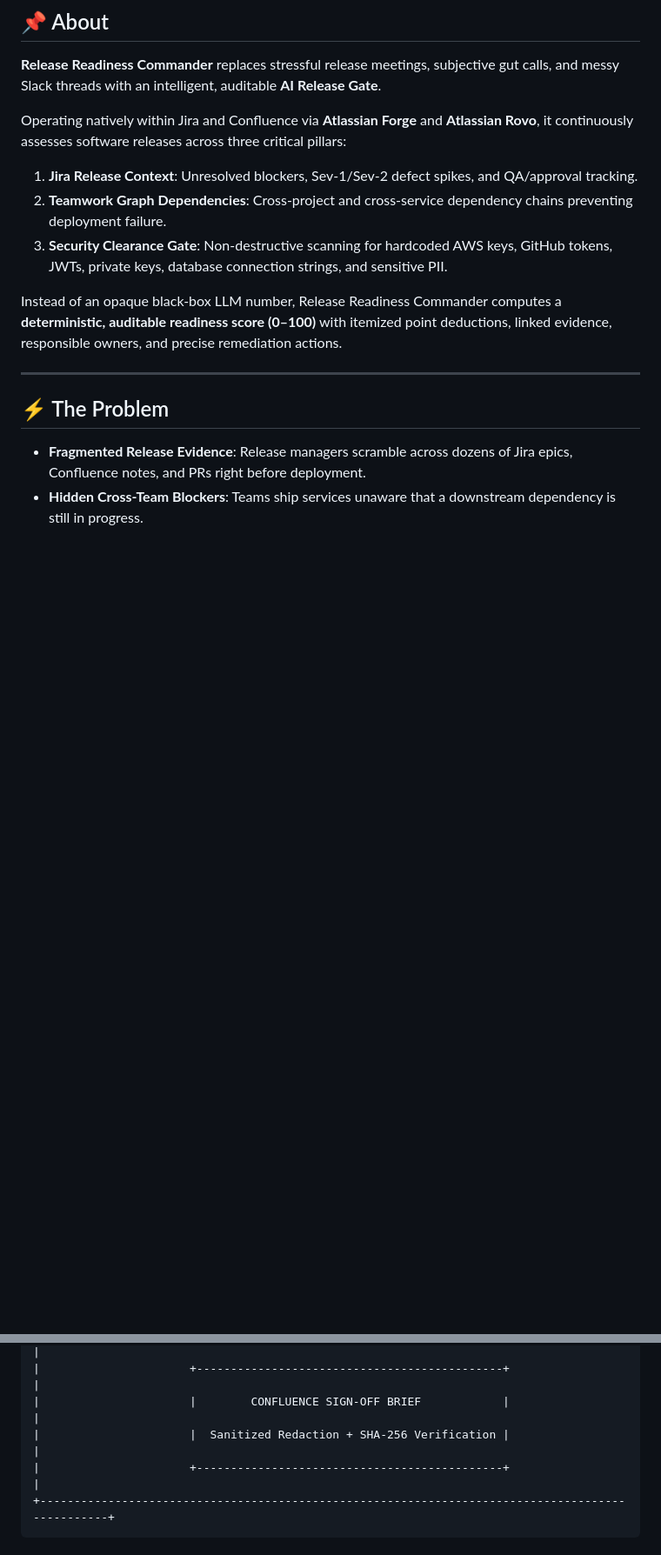
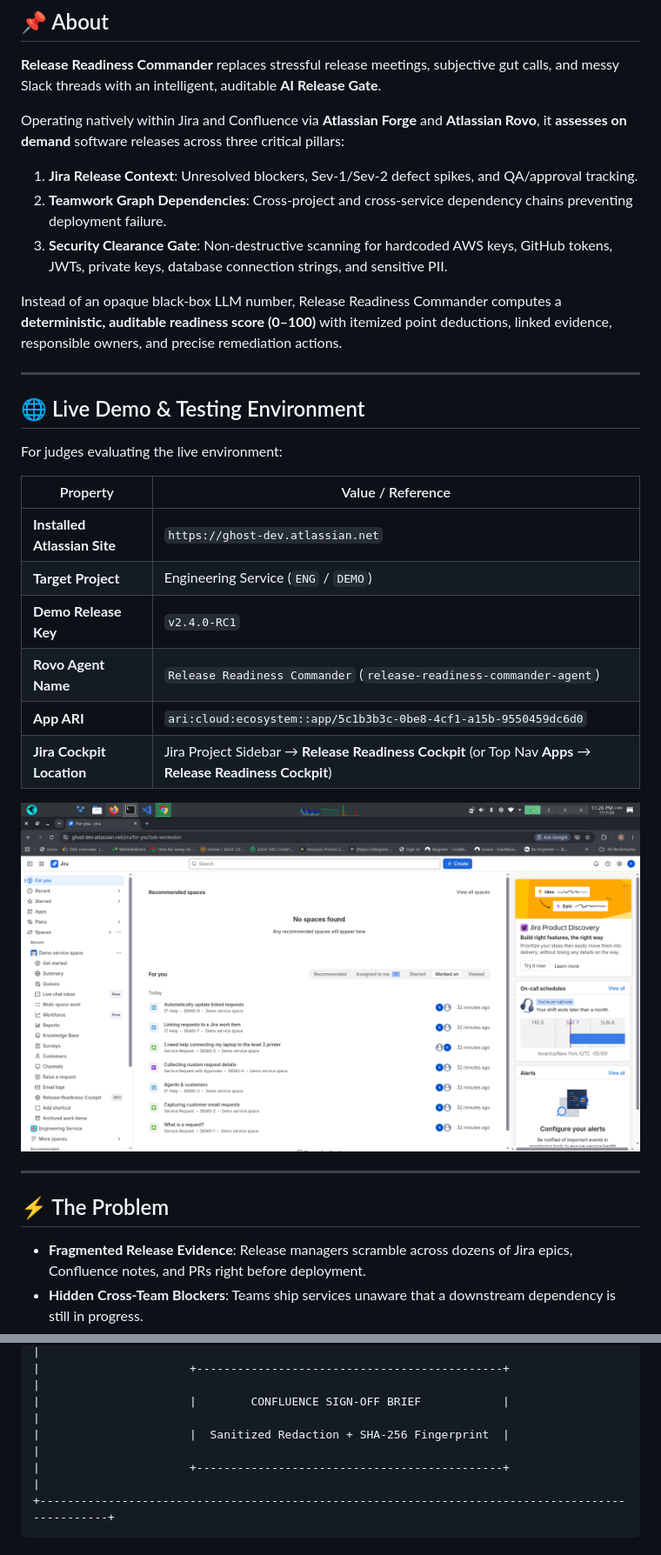
Before and after one commit to kbytehub0x/release-readiness-commander, a Markdown page: README.md, 2 parts joined by grey strips. Shown at 87% size. Drawn GitHub-style; pictures changed too: docs/images/jira-installed-cockpit.png (added); blank space fills up the shorter version.

Commit message:
docs: polish README with live demo environment, security specs, and limitations

````diff
--- a/README.md
+++ b/README.md
@@ -14,12 +14,29 @@
 
 **Release Readiness Commander** replaces stressful release meetings, subjective gut calls, and messy Slack threads with an intelligent, auditable **AI Release Gate**.
 
-Operating natively within Jira and Confluence via **Atlassian Forge** and **Atlassian Rovo**, it continuously assesses software releases across three critical pillars:
+Operating natively within Jira and Confluence via **Atlassian Forge** and **Atlassian Rovo**, it **assesses on demand** software releases across three critical pillars:
 1. **Jira Release Context**: Unresolved blockers, Sev-1/Sev-2 defect spikes, and QA/approval tracking.
 2. **Teamwork Graph Dependencies**: Cross-project and cross-service dependency chains preventing deployment failure.
 3. **Security Clearance Gate**: Non-destructive scanning for hardcoded AWS keys, GitHub tokens, JWTs, private keys, database connection strings, and sensitive PII.
 
 Instead of an opaque black-box LLM number, Release Readiness Commander computes a **deterministic, auditable readiness score (0–100)** with itemized point deductions, linked evidence, responsible owners, and precise remediation actions.
+
+---
+
+## 🌐 Live Demo & Testing Environment
+
+For judges evaluating the live environment:
+
+| Property | Value / Reference |
+|---|---|
+| **Installed Atlassian Site** | `https://ghost-dev.atlassian.net` |
+| **Target Project** | Engineering Service (`ENG` / `DEMO`) |
+| **Demo Release Key** | `v2.4.0-RC1` |
+| **Rovo Agent Name** | `Release Readiness Commander` (`release-readiness-commander-agent`) |
+| **App ARI** | `ari:cloud:ecosystem::app/5c1b3b3c-0be8-4cf1-a15b-9550459dc6d0` |
+| **Jira Cockpit Location** | Jira Project Sidebar → **Release Readiness Cockpit** (or Top Nav **Apps** → **Release Readiness Cockpit**) |
+
+![Installed Cockpit in Jira](docs/images/jira-installed-cockpit.png)
 
 ---
 
@@ -69,7 +86,7 @@ Release Readiness Commander turns scattered context into an **evidence-backed re
 |                                             v                                                   |
 |                      +---------------------------------------------+                            |
 |                      |        CONFLUENCE SIGN-OFF BRIEF            |                            |
-|                      |  Sanitized Redaction + SHA-256 Verification |                            |
+|                      |  Sanitized Redaction + SHA-256 Fingerprint  |                            |
 |                      +---------------------------------------------+                            |
 +-------------------------------------------------------------------------------------------------+
 ```
````
Also changed, not shown: other parts of README.md (+70 -2 lines).
